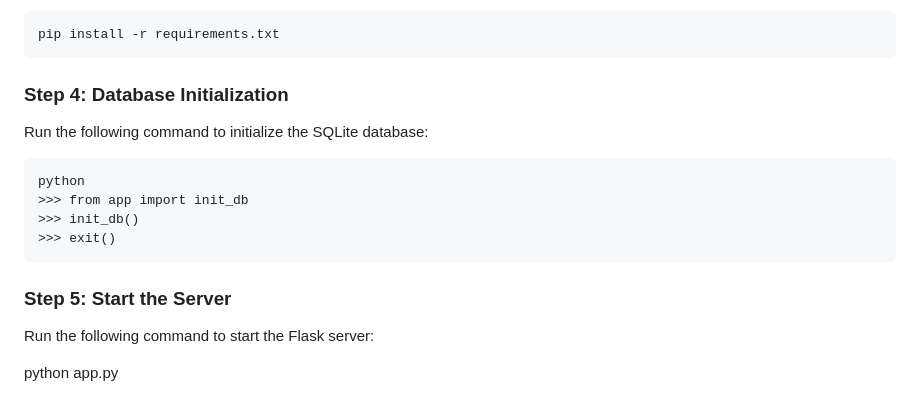
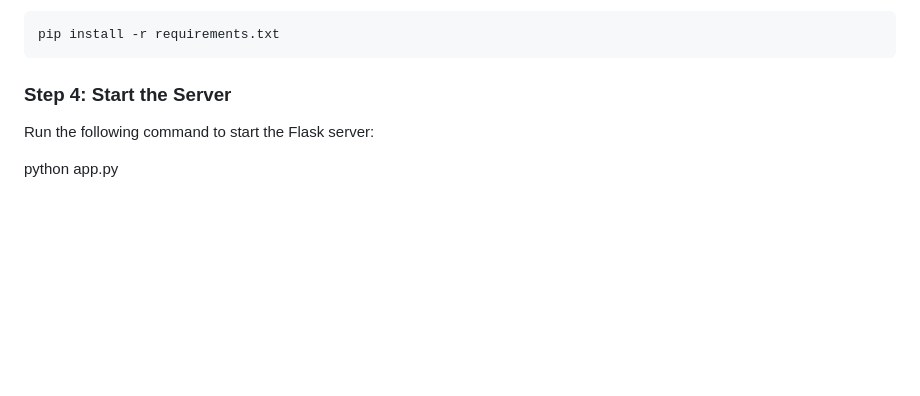
Before and after one commit to DanielChrobak/Discord-Storage-Server, a Markdown page: README.md, the part around the change. GitHub-like rendering; blank space fills up the shorter version.

````diff
--- a/README.md
+++ b/README.md
@@ -41,18 +41,7 @@ Run the following command in your terminal:
 pip install -r requirements.txt
 ```
 
-### Step 4: Database Initialization
-
-Run the following command to initialize the SQLite database:
-
-   ```
-   python
-   >>> from app import init_db
-   >>> init_db()
-   >>> exit()
-   ```
-
-### Step 5: Start the Server
+### Step 4: Start the Server
 
 Run the following command to start the Flask server:
 
````
